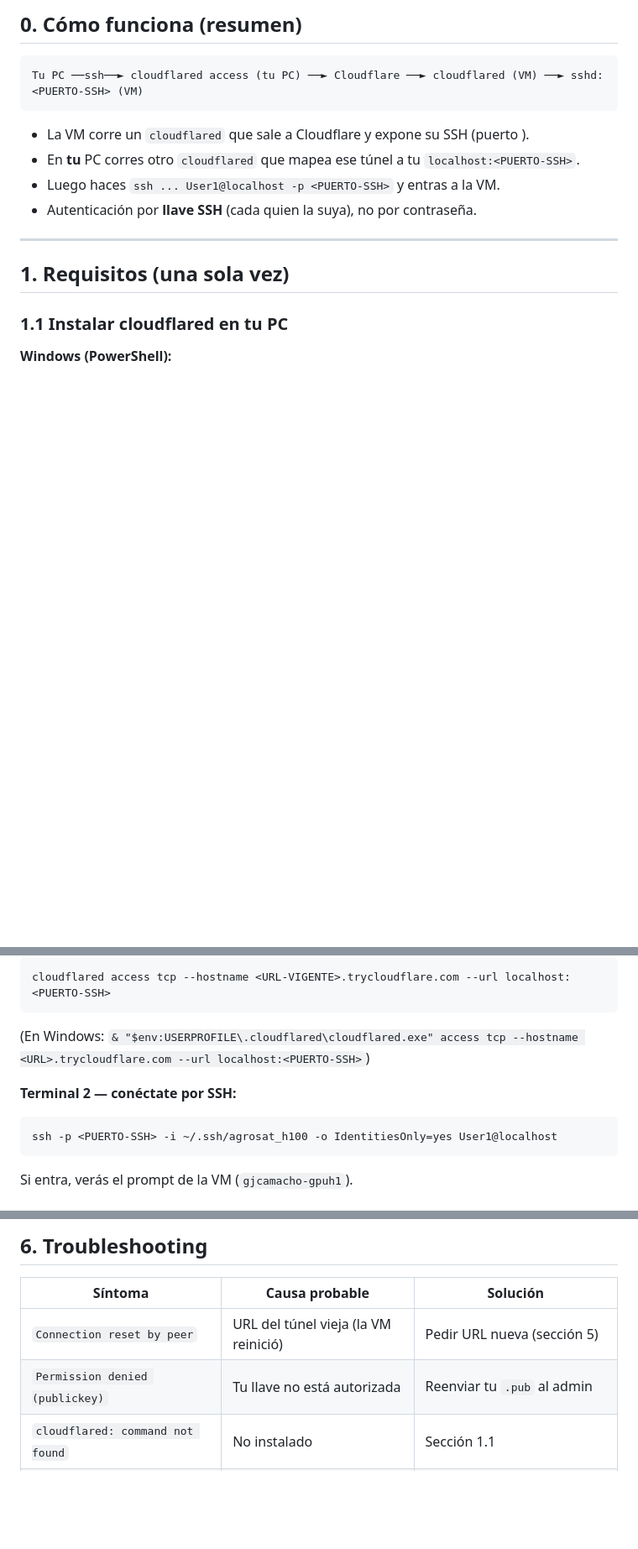
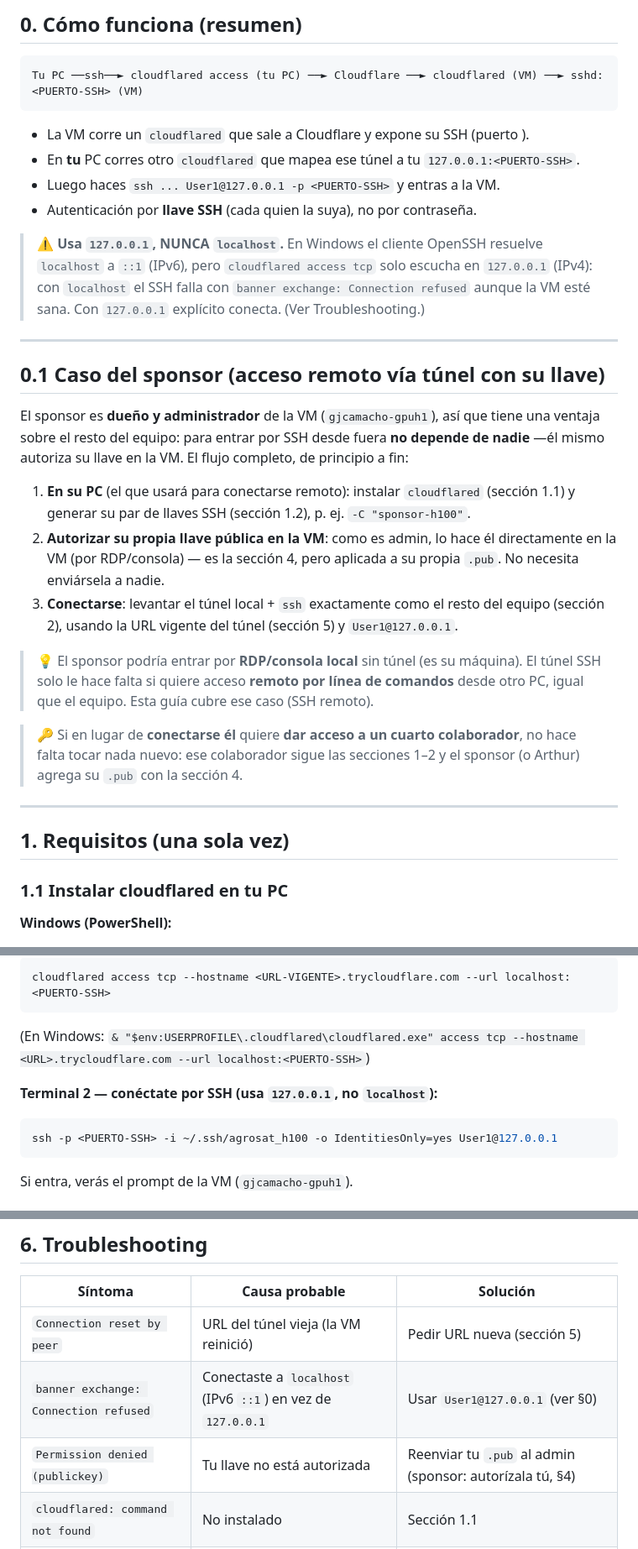
Before and after one commit to ArthurZizumbo/agrosat-copilot, a Markdown page: docs/infra/acceso-vm-h100-tunnel.md, 3 parts joined by grey strips. Shown at 84% size. GitHub-like rendering; blank space fills up the shorter version.

Commit message:
docs(infra): acceso SSH del sponsor via tunel + fix bug IPv6 (localhost->127.0.0.1)
El sponsor puede entrar por SSH remoto a traves del tunel como un miembro mas del
equipo. Nueva seccion 0.1 con su flujo de principio a fin (instalar cloudflared +
generar llave + autorizar su propia .pub -es admin de la VM, no depende de nadie-
+ conectarse). Aclara que para acceso local tiene RDP/consola; el tunel es solo
para CLI remoto.

De paso, fix del bug IPv6 que el sponsor (y el equipo) sufriria: el cliente
OpenSSH de Windows resuelve localhost a ::1 (IPv6) pero cloudflared access tcp
escucha solo en 127.0.0.1 (IPv4) -> banner exchange Connection refused. Se cambia
User1@localhost por User1@127.0.0.1 en seccion 0 y 2, con aviso destacado y fila
de troubleshooting. (El --url localhost del lado cloudflared queda igual: ese
listener si es correcto en localhost.)

````diff
--- a/docs/infra/acceso-vm-h100-tunnel.md
+++ b/docs/infra/acceso-vm-h100-tunnel.md
@@ -21,9 +21,38 @@ Tu PC ──ssh──► cloudflared access (tu PC) ──► Cloudflare ──
 ```
 
 - La VM corre un `cloudflared` que sale a Cloudflare y expone su SSH (puerto <PUERTO-SSH>).
-- En **tu** PC corres otro `cloudflared` que mapea ese túnel a tu `localhost:<PUERTO-SSH>`.
-- Luego haces `ssh ... User1@localhost -p <PUERTO-SSH>` y entras a la VM.
+- En **tu** PC corres otro `cloudflared` que mapea ese túnel a tu `127.0.0.1:<PUERTO-SSH>`.
+- Luego haces `ssh ... User1@127.0.0.1 -p <PUERTO-SSH>` y entras a la VM.
 - Autenticación por **llave SSH** (cada quien la suya), no por contraseña.
+
+> ⚠️ **Usa `127.0.0.1`, NUNCA `localhost`.** En Windows el cliente OpenSSH resuelve
+> `localhost` a `::1` (IPv6), pero `cloudflared access tcp` solo escucha en `127.0.0.1`
+> (IPv4): con `localhost` el SSH falla con `banner exchange: Connection refused` aunque
+> la VM esté sana. Con `127.0.0.1` explícito conecta. (Ver Troubleshooting.)
+
+---
+
+## 0.1 Caso del sponsor (acceso remoto vía túnel con su llave)
+
+El sponsor es **dueño y administrador** de la VM (`gjcamacho-gpuh1`), así que tiene una
+ventaja sobre el resto del equipo: para entrar por SSH desde fuera **no depende de nadie**
+—él mismo autoriza su llave en la VM. El flujo completo, de principio a fin:
+
+1. **En su PC** (el que usará para conectarse remoto): instalar `cloudflared` (sección 1.1)
+   y generar su par de llaves SSH (sección 1.2), p. ej. `-C "sponsor-h100"`.
+2. **Autorizar su propia llave pública en la VM**: como es admin, lo hace él directamente
+   en la VM (por RDP/consola) — es la sección 4, pero aplicada a su propia `.pub`. No
+   necesita enviársela a nadie.
+3. **Conectarse**: levantar el túnel local + `ssh` exactamente como el resto del equipo
+   (sección 2), usando la URL vigente del túnel (sección 5) y `User1@127.0.0.1`.
+
+> 💡 El sponsor podría entrar por **RDP/consola local** sin túnel (es su máquina). El túnel
+> SSH solo le hace falta si quiere acceso **remoto por línea de comandos** desde otro PC,
+> igual que el equipo. Esta guía cubre ese caso (SSH remoto).
+
+> 🔑 Si en lugar de **conectarse él** quiere **dar acceso a un cuarto colaborador**, no
+> hace falta tocar nada nuevo: ese colaborador sigue las secciones 1–2 y el sponsor (o
+> Arthur) agrega su `.pub` con la sección 4.
 
 ---
 
@@ -80,9 +109,9 @@ cloudflared access tcp --hostname <URL-VIGENTE>.trycloudflare.com --url localhos
 ```
 (En Windows: `& "$env:USERPROFILE\.cloudflared\cloudflared.exe" access tcp --hostname <URL>.trycloudflare.com --url localhost:<PUERTO-SSH>`)
 
-**Terminal 2 — conéctate por SSH:**
+**Terminal 2 — conéctate por SSH (usa `127.0.0.1`, no `localhost`):**
 ```bash
-ssh -p <PUERTO-SSH> -i ~/.ssh/agrosat_h100 -o IdentitiesOnly=yes User1@localhost
+ssh -p <PUERTO-SSH> -i ~/.ssh/agrosat_h100 -o IdentitiesOnly=yes User1@127.0.0.1
 ```
 
 Si entra, verás el prompt de la VM (`gjcamacho-gpuh1`).
@@ -152,7 +181,8 @@ y usar un *named tunnel* con Public Hostname SSH. Elimina el paso de re-comparti
 | Síntoma | Causa probable | Solución |
 |---------|----------------|----------|
 | `Connection reset by peer` | URL del túnel vieja (la VM reinició) | Pedir URL nueva (sección 5) |
-| `Permission denied (publickey)` | Tu llave no está autorizada | Reenviar tu `.pub` al admin |
+| `banner exchange: Connection refused` | Conectaste a `localhost` (IPv6 `::1`) en vez de `127.0.0.1` | Usar `User1@127.0.0.1` (ver §0) |
+| `Permission denied (publickey)` | Tu llave no está autorizada | Reenviar tu `.pub` al admin (sponsor: autorízala tú, §4) |
 | `cloudflared: command not found` | No instalado | Sección 1.1 |
 | SSH cuelga sin conectar | Túnel local (Terminal 1) no está abierto | Abrir el `cloudflared access tcp` primero |
 | Warning "post-quantum key exchange" | Cosmético (versión sshd) | Ignorar |
````
